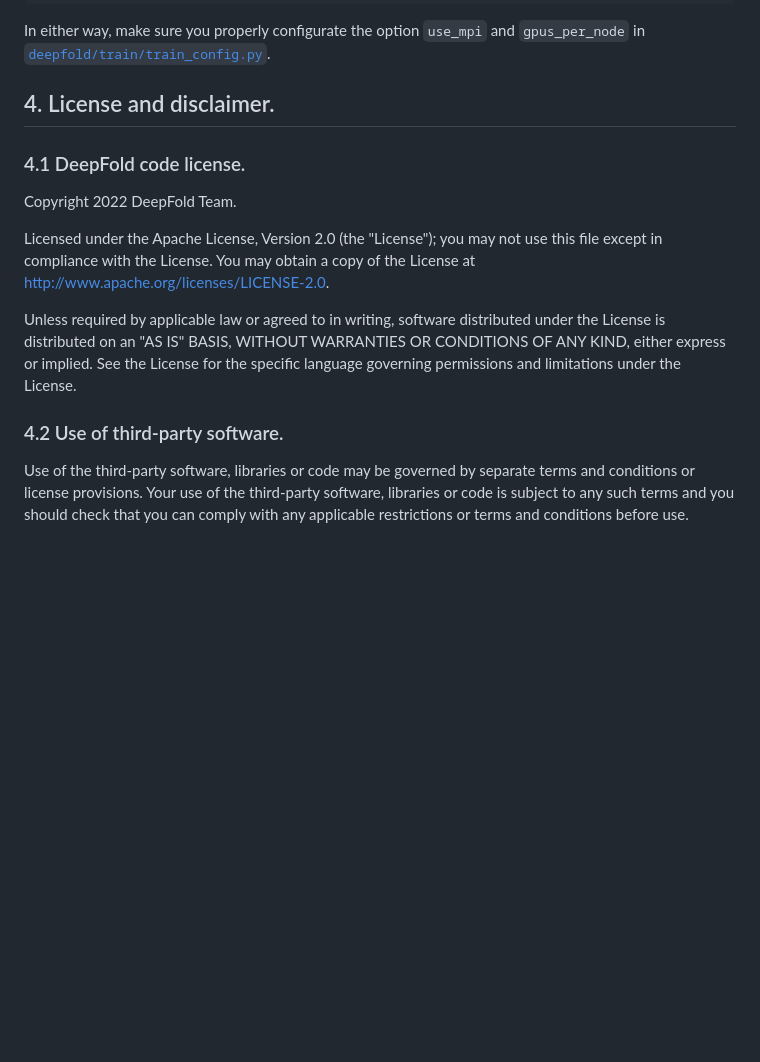
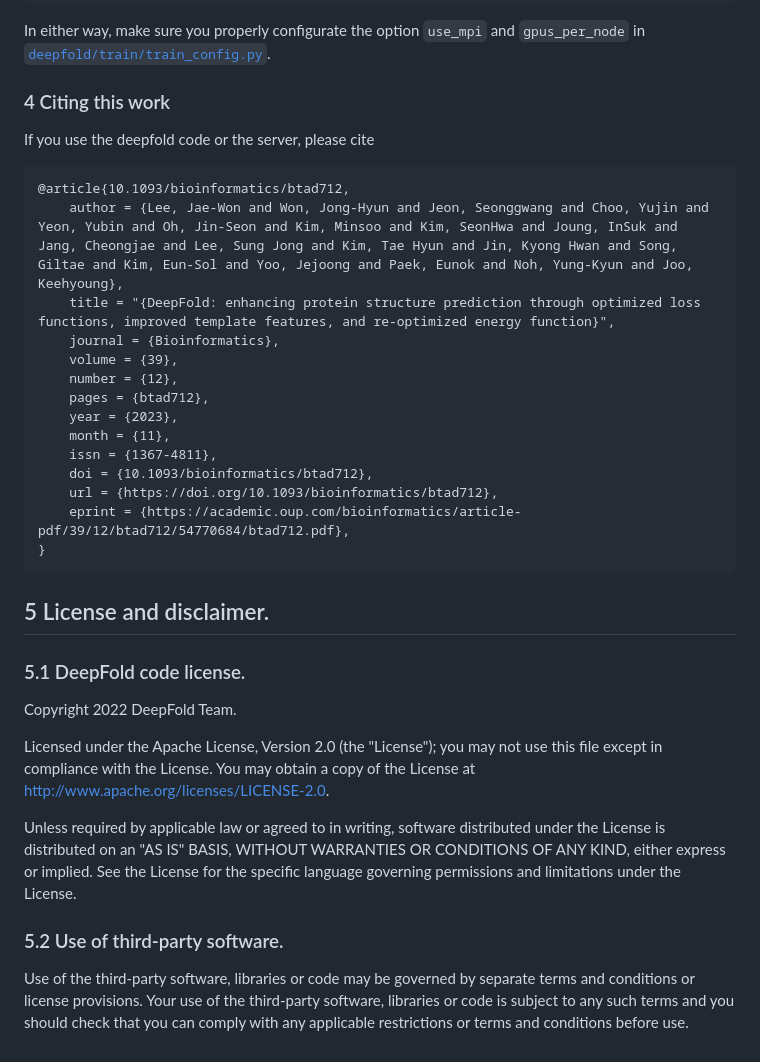
Before and after one commit to newtonjoo/deepfold, a Markdown page: README.md, the part around the change. Rendered like a GitHub page; blank space fills up the shorter version.

````diff
--- a/README.md
+++ b/README.md
@@ -139,9 +139,30 @@ sbatch run_train.sh
 
 In either way, make sure you properly configurate the option `use_mpi` and `gpus_per_node` in [`deepfold/train/train_config.py`](./deepfold/train/train_config.py).
 
-## 4. License and disclaimer.
+### 4 Citing this work
 
-### 4.1 DeepFold code license.
+If you use the deepfold code or the server, please cite
+
+```
+@article{10.1093/bioinformatics/btad712,
+    author = {Lee, Jae-Won and Won, Jong-Hyun and Jeon, Seonggwang and Choo, Yujin and Yeon, Yubin and Oh, Jin-Seon and Kim, Minsoo and Kim, SeonHwa and Joung, InSuk and Jang, Cheongjae and Lee, Sung Jong and Kim, Tae Hyun and Jin, Kyong Hwan and Song, Giltae and Kim, Eun-Sol and Yoo, Jejoong and Paek, Eunok and Noh, Yung-Kyun and Joo, Keehyoung},
+    title = "{DeepFold: enhancing protein structure prediction through optimized loss functions, improved template features, and re-optimized energy function}",
+    journal = {Bioinformatics},
+    volume = {39},
+    number = {12},
+    pages = {btad712},
+    year = {2023},
+    month = {11},
+    issn = {1367-4811},
+    doi = {10.1093/bioinformatics/btad712},
+    url = {https://doi.org/10.1093/bioinformatics/btad712},
+    eprint = {https://academic.oup.com/bioinformatics/article-pdf/39/12/btad712/54770684/btad712.pdf},
+}
+```
+
+## 5 License and disclaimer.
+
+### 5.1 DeepFold code license.
 
 Copyright 2022 DeepFold Team.
 
@@ -156,6 +177,6 @@ WITHOUT WARRANTIES OR CONDITIONS OF ANY KIND, either express or implied.
 See the License for the specific language governing permissions and
 limitations under the License.
 
-### 4.2 Use of third-party software.
+### 5.2 Use of third-party software.
 
 Use of the third-party software, libraries or code may be governed by separate terms and conditions or license provisions. Your use of the third-party software, libraries or code is subject to any such terms and you should check that you can comply with any applicable restrictions or terms and conditions before use.
````
